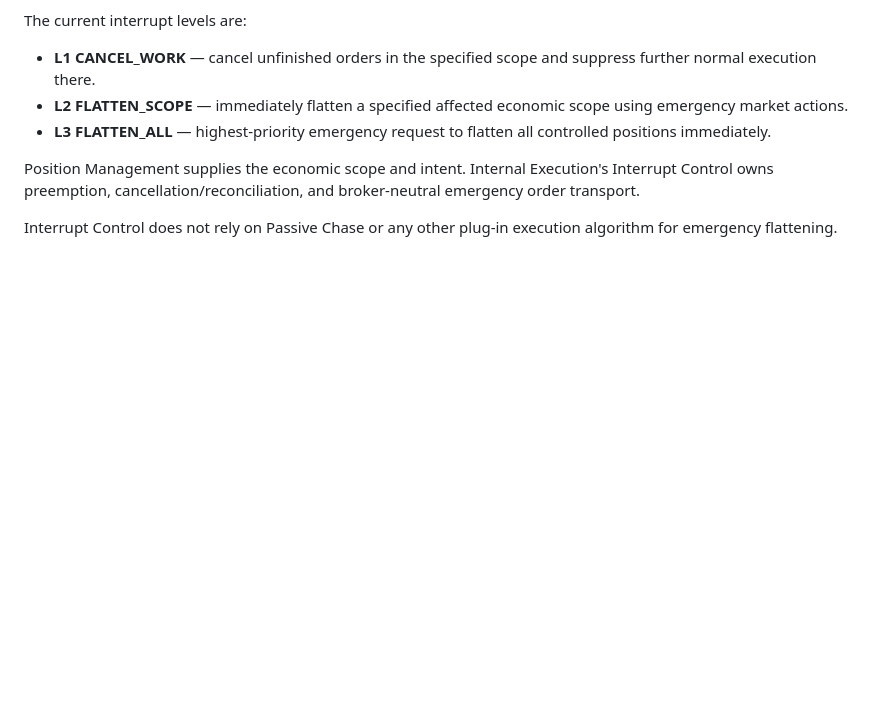
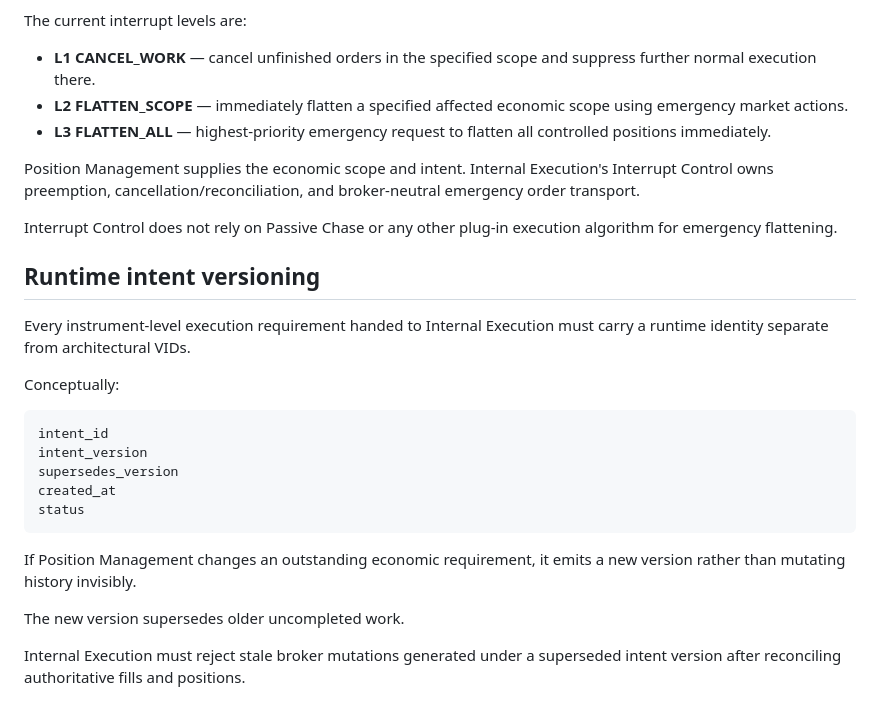
Before and after one commit to ayyararyan/volarb, a Markdown page: docs/workflows/position-management.md, the part around the change. Drawn GitHub-style; blank space fills up the shorter version.

Commit message:
Add runtime intent versioning

```diff
--- a/docs/workflows/position-management.md
+++ b/docs/workflows/position-management.md
@@ -137,3 +137,23 @@ The current interrupt levels are:
 Position Management supplies the economic scope and intent. Internal Execution's Interrupt Control owns preemption, cancellation/reconciliation, and broker-neutral emergency order transport.
 
 Interrupt Control does not rely on Passive Chase or any other plug-in execution algorithm for emergency flattening.
+
+## Runtime intent versioning
+
+Every instrument-level execution requirement handed to Internal Execution must carry a runtime identity separate from architectural VIDs.
+
+Conceptually:
+
+~~~text
+intent_id
+intent_version
+supersedes_version
+created_at
+status
+~~~
+
+If Position Management changes an outstanding economic requirement, it emits a new version rather than mutating history invisibly.
+
+The new version supersedes older uncompleted work.
+
+Internal Execution must reject stale broker mutations generated under a superseded intent version after reconciling authoritative fills and positions.
```
